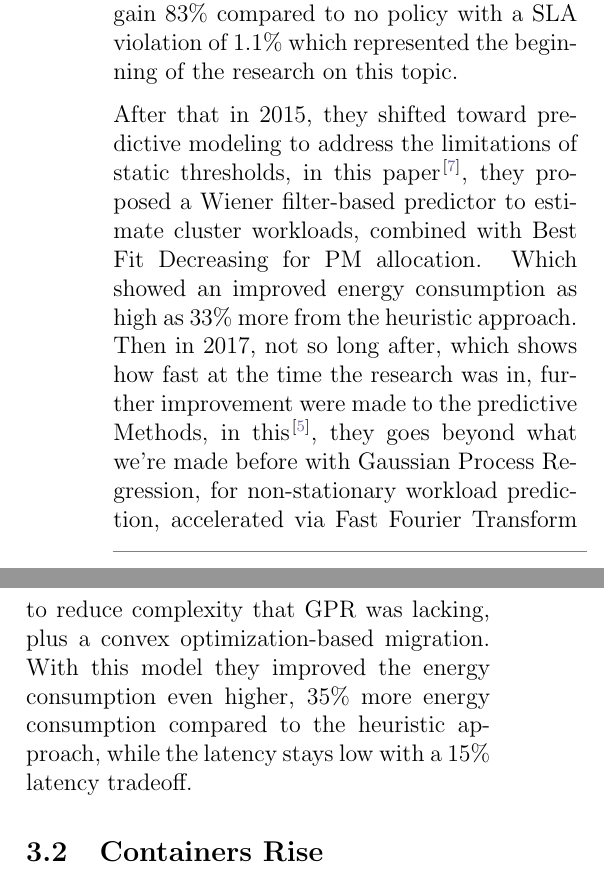
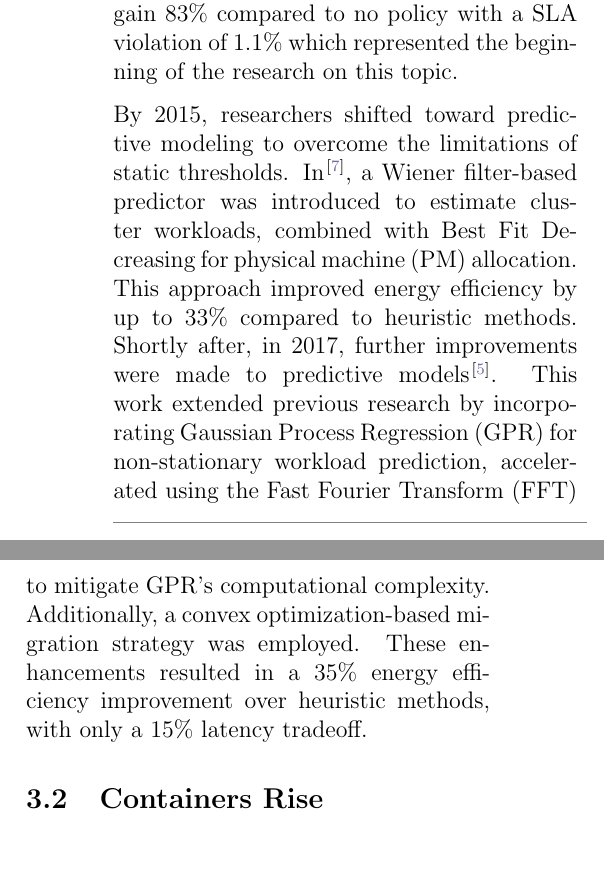
Before and after one commit to Marian2910/TIR, a LaTeX paper (main.tex, which reads sections/3_section.tex): two parts of the columns of page 5 of 7, joined at a grey line, cut so that both start at the same text. Compiled offline with pdfLaTeX.

Commit message:
rewriting 3.1

```diff
--- a/sections/3_section.tex
+++ b/sections/3_section.tex
@@ -10,11 +10,8 @@
 Early approaches date all the way back to 2010, with Docker being released in 2013. In 2006 the cost of electricity consumed by IT infrastructures in the US was estimated as 4.5 billion dollars and tends to double by 2011\cite{beloglazov_energy_2010}.
 During the first attempts in \cite{beloglazov_energy_2010}, a simple Bin Packing variation with DVFS enabled was chosen to solve this problem. The results, obtained using CloudSim enviroment, showed  gain 83\% compared to no policy with a SLA violation of 1.1\% which represented the beginning of the research on this topic.
 
-After that in 2015, they shifted toward predictive modeling to address the limitations of static thresholds, in this paper \cite{dabbagh_energy-efficient_2015},
-they proposed a Wiener filter-based predictor to estimate cluster workloads, combined with Best Fit Decreasing for PM allocation. Which showed an improved energy consumption as high as 33\% more from the heuristic approach.
-Then in 2017, not so long after, which shows how fast at the time the research was in, further improvement were made to the predictive Methods, in this \cite{bui_energy_2017},
-they goes beyond what we're made before with Gaussian Process Regression, for non-stationary workload prediction, accelerated via Fast Fourier Transform to reduce complexity that GPR was lacking, plus a convex optimization-based migration. With this model they improved the energy consumption even higher, 35\% more energy consumption compared to the heuristic approach, while the latency stays low with a 15\% latency tradeoff.
-
+By 2015, researchers shifted toward predictive modeling to overcome the limitations of static thresholds. In \cite{dabbagh_energy-efficient_2015}, a Wiener filter-based predictor was introduced to estimate cluster workloads, combined with Best Fit Decreasing for physical machine (PM) allocation. This approach improved energy efficiency by up to 33\% compared to heuristic methods.
+Shortly after, in 2017, further improvements were made to predictive models \cite{bui_energy_2017}. This work extended previous research by incorporating Gaussian Process Regression (GPR) for non-stationary workload prediction, accelerated using the Fast Fourier Transform (FFT) to mitigate GPR's computational complexity. Additionally, a convex optimization-based migration strategy was employed. These enhancements resulted in a 35\% energy efficiency improvement over heuristic methods, with only a 15\% latency tradeoff.
 
 \subsection{Containers Rise}
 Containers began replacing VMs for lightweight virtualization. Initial efforts focused on container migration to reduce active VM count. Strategies involved modular watchdogs and Pearson correlation checks. [Notes - Long Version.pdf]
```
